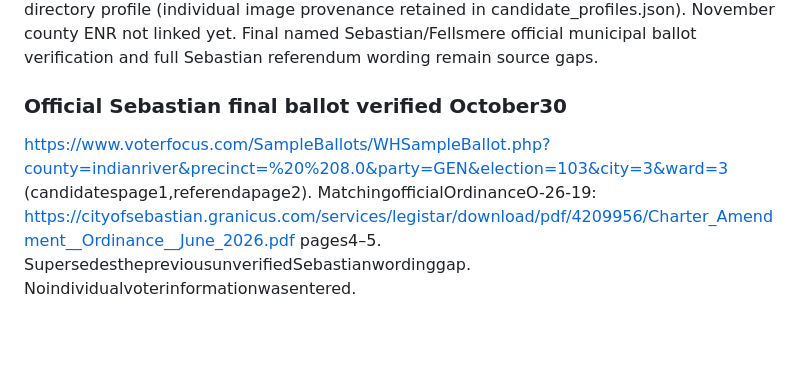
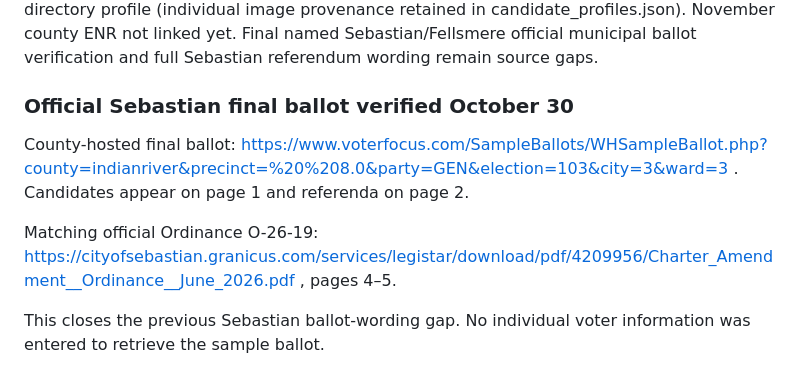
Before and after one commit to somesurferguy-a11y/election-watch, a Markdown page: SOURCE-INVENTORY.md, the part around the change. Drawn GitHub-style; blank space fills up the shorter version.

```diff
--- a/SOURCE-INVENTORY.md
+++ b/SOURCE-INVENTORY.md
@@ -84,5 +84,10 @@ Individual candidate profiles at https://www.voterfocus.com/CampaignFinance/; na
 HD13 current official status: https://dos.elections.myflorida.com/candidates/CanList.asp?CountyCode=ALL&OfficeCode=ALL&OfficeGroup=LEG&StatusCode=ALL&elecid=20261103-GEN . SD21 special: https://dos.elections.myflorida.com/candidates/CanList.asp?elecid=20261103-S01 . Herrera portrait: https://www.cityoffellsmere.org/citycouncil/directory-listing/fernando-herrera . Shellenberger face matched to https://www.debshellenberger.com/ and sourced from her candidate-directory profile (individual image provenance retained in candidate_profiles.json). November county ENR not linked yet. Final named Sebastian/Fellsmere official municipal ballot verification and full Sebastian referendum wording remain source gaps.
 
 
-### Official Sebastian final ballot verified October30
-https://www.voterfocus.com/SampleBallots/WHSampleBallot.php?county=indianriver&precinct=%20%208.0&party=GEN&election=103&city=3&ward=3 (candidatespage1,referendapage2). MatchingofficialOrdinanceO-26-19: https://cityofsebastian.granicus.com/services/legistar/download/pdf/4209956/Charter_Amendment__Ordinance__June_2026.pdf pages4–5. SupersedesthepreviousunverifiedSebastianwordinggap. Noindividualvoterinformationwasentered.
+### Official Sebastian final ballot verified October 30
+
+County-hosted final ballot: https://www.voterfocus.com/SampleBallots/WHSampleBallot.php?county=indianriver&precinct=%20%208.0&party=GEN&election=103&city=3&ward=3 . Candidates appear on page 1 and referenda on page 2.
+
+Matching official Ordinance O-26-19: https://cityofsebastian.granicus.com/services/legistar/download/pdf/4209956/Charter_Amendment__Ordinance__June_2026.pdf , pages 4–5.
+
+This closes the previous Sebastian ballot-wording gap. No individual voter information was entered to retrieve the sample ballot.
```
Also changed, not shown: AUDIT_REPORT.md (+17 -4 lines), README.md (+11 -6 lines).
